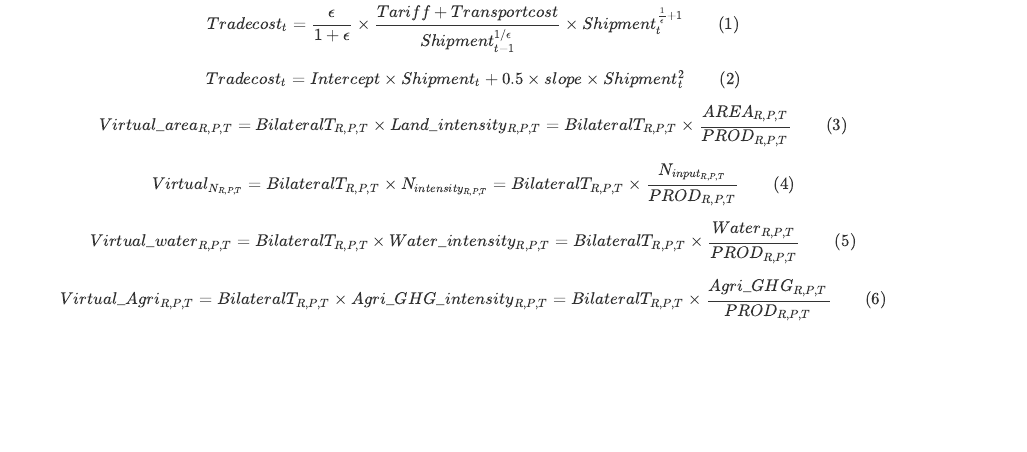
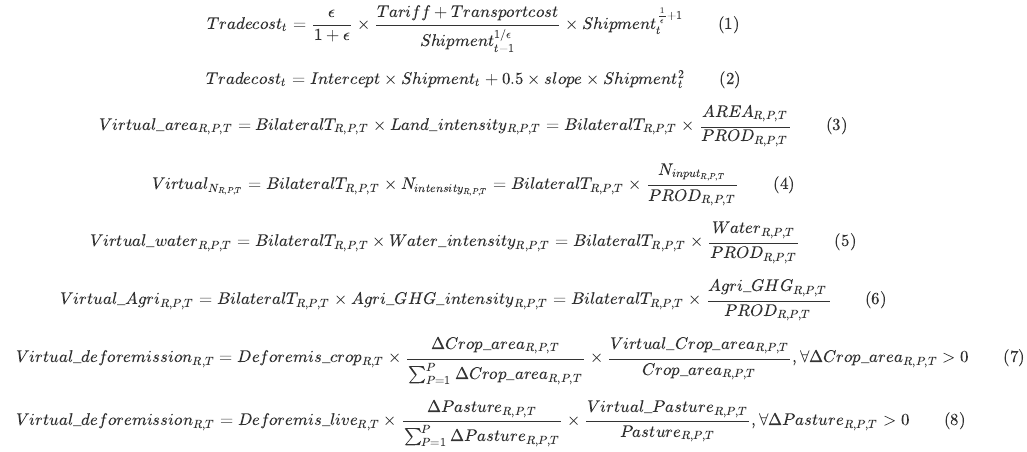
Before and after one commit to iiasa/virtual_trade, an R Markdown document (equations.Rmd): the page in a window 1100 px wide, from 240 px down. Rendered offline with R 4.5, knitr and Pandoc, with nearby package versions.

Commit message:
Add last two equations (were wrongly numbered)

```diff
--- a/equations.Rmd
+++ b/equations.Rmd
@@ -36,3 +35,11 @@ $$
 $$
 Virtual{\_}Agri_{R,P,T}=BilateralT_{R,P,T}\times Agri{\_}GHG{\_}intensity_{R,P,T}=BilateralT_{R,P,T}\times\frac{Agri{\_}GHG_{R,P,T}}{PROD_{R,P,T}}\qquad (6)
 $$
+
+$$
+Virtual{\_}deforemission_{R,T}=Deforemis{\_}crop_{R,T}\times\frac{\Delta Crop{\_}area_{R,P,T}}{\sum^{P}_{P=1}\Delta Crop{\_}area_{R,P,T}}\times\frac{Virtual{\_}Crop{\_}area_{R,P,T}}{Crop{\_}area_{R,P,T}},\forall\Delta Crop{\_}area_{R,P,T}>0\qquad (7)
+$$
+
+$$
+Virtual{\_}deforemission_{R,T}=Deforemis{\_}live_{R,T}\times\frac{\Delta Pasture_{R,P,T}}{\sum^{P}_{P=1}\Delta Pasture_{R,P,T}}\times\frac{Virtual{\_}Pasture_{R,P,T}}{Pasture_{R,P,T}},\forall\Delta Pasture_{R,P,T}>0\qquad (8)
+$$
```
Also changed, not shown: equations.Rmd (1 more changed lines).
